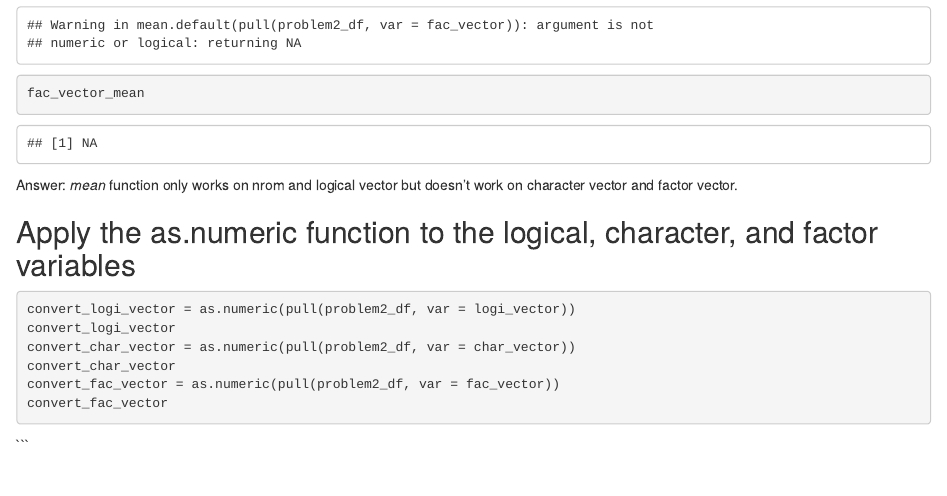
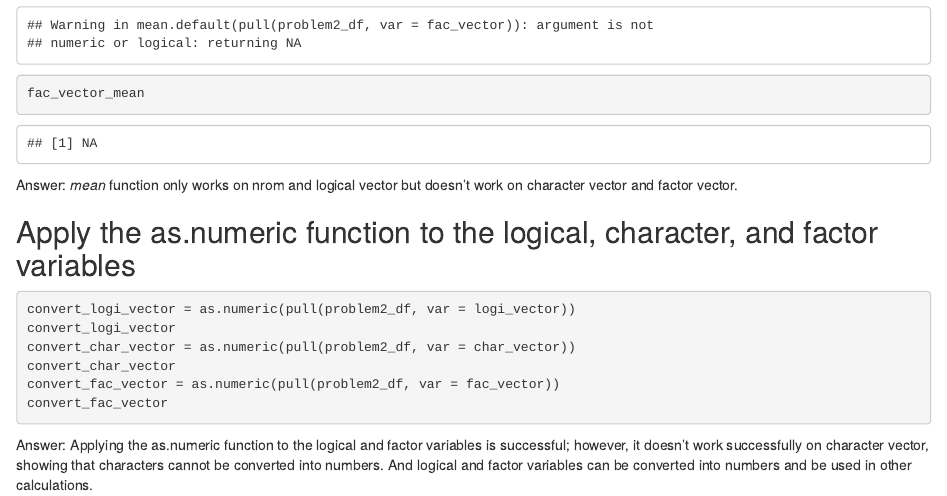
Before and after one commit to SusanChen16/p8105_hw1_rc3520, an R Markdown document (p8105_hw1_rc3520.Rmd): the page in a window 1100 px wide, from 2280 px down. The pictures show the output file p8105_hw1_rc3520.html that the author committed with the source, opened offline.

Commit message:
expain what happen and why after applying the as.numeric function to the logical, character, and factor variables

````diff
--- a/p8105_hw1_rc3520.Rmd
+++ b/p8105_hw1_rc3520.Rmd
@@ -70,6 +69,4 @@ convert_char_vector
 convert_fac_vector = as.numeric(pull(problem2_df, var = fac_vector))
 convert_fac_vector
 ```
-
-
-```
+Answer: Applying the as.numeric function to the logical and factor variables is successful; however, it doesn't work successfully on character vector, showing that characters cannot be converted into numbers. And logical and factor variables can be converted into numbers and be used in other calculations.
````
Also changed, not shown: p8105_hw1_rc3520.html, p8105_hw1_rc3520.Rmd (1 more changed lines).
